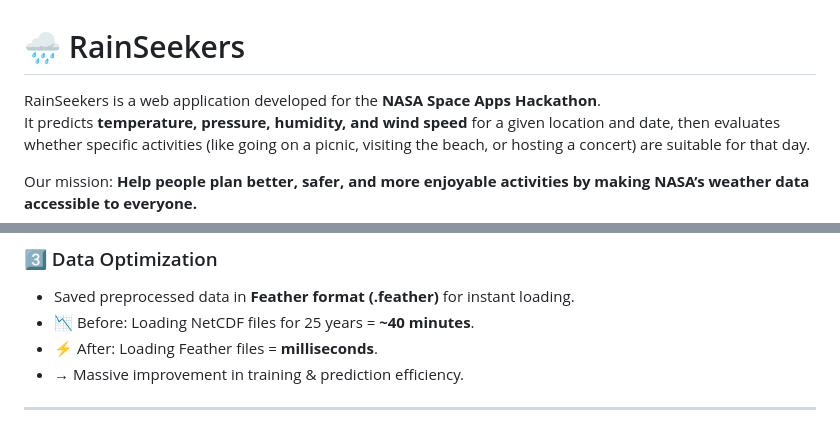
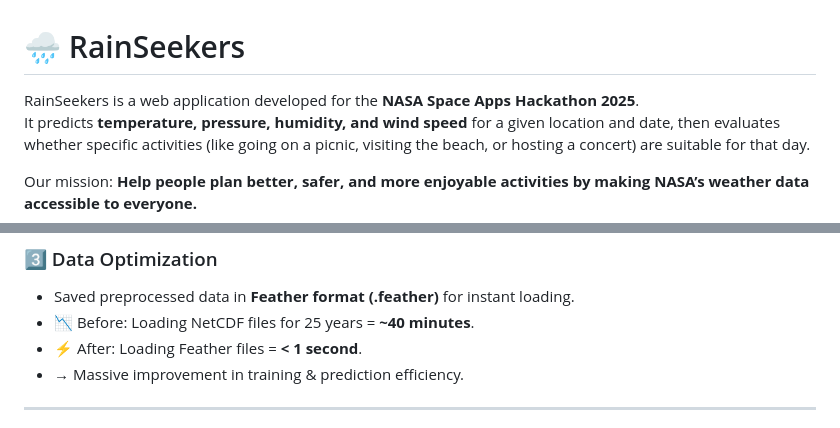
Before and after one commit to Aya-Abdellatif/rain-seekers, a Markdown page: README.md, 2 parts joined by grey strips. Drawn GitHub-style.

```diff
--- a/README.md
+++ b/README.md
@@ -1,6 +1,6 @@
 # 🌧️ RainSeekers
 
-RainSeekers is a web application developed for the **NASA Space Apps Hackathon**.
+RainSeekers is a web application developed for the **NASA Space Apps Hackathon 2025**.
 It predicts **temperature, pressure, humidity, and wind speed** for a given location and date, then evaluates whether specific activities (like going on a picnic, visiting the beach, or hosting a concert) are suitable for that day.
 
 Our mission: **Help people plan better, safer, and more enjoyable activities by making NASA’s weather data accessible to everyone.**
@@ -55,7 +55,7 @@ We designed an optimized pipeline to handle large NASA climate datasets efficien
 ### 3️⃣ Data Optimization
 - Saved preprocessed data in **Feather format (.feather)** for instant loading.
 - 📉 Before: Loading NetCDF files for 25 years = **~40 minutes**.
-- ⚡ After: Loading Feather files = **milliseconds**.
+- ⚡ After: Loading Feather files = **< 1 second**.
 - → Massive improvement in training & prediction efficiency.
 
 ---
```
